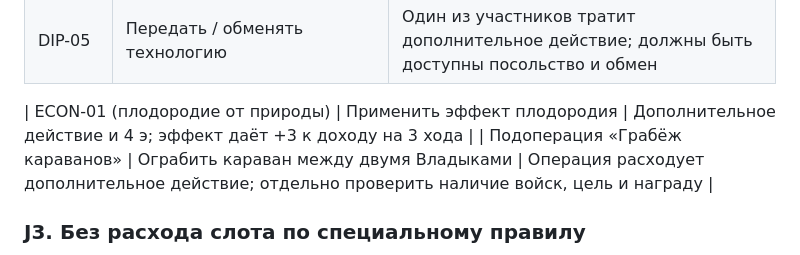
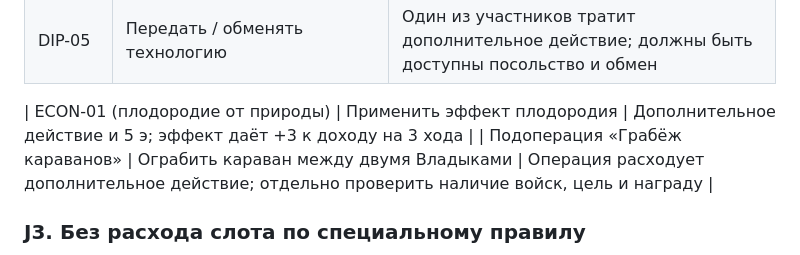
Before and after one commit to redd-civ/VA_34, a Markdown page: ACTION_CATALOG_DRAFT.md, the part around the change. Rendered like a GitHub page.

Commit message:
Align action catalog fertility cost with integrated rules PDF

```diff
--- a/ACTION_CATALOG_DRAFT.md
+++ b/ACTION_CATALOG_DRAFT.md
@@ -178,7 +178,7 @@
 | DIP-05 | Передать / обменять технологию | Один из участников тратит дополнительное действие; должны быть доступны посольство и обмен |
 
 
-| ECON-01 (плодородие от природы) | Применить эффект плодородия | Дополнительное действие и 4 э; эффект даёт +3 к доходу на 3 хода |
+| ECON-01 (плодородие от природы) | Применить эффект плодородия | Дополнительное действие и 5 э; эффект даёт +3 к доходу на 3 хода |
 | Подоперация «Грабёж караванов» | Ограбить караван между двумя Владыками | Операция расходует дополнительное действие; отдельно проверить наличие войск, цель и награду |
 
 ### J3. Без расхода слота по специальному правилу
```
